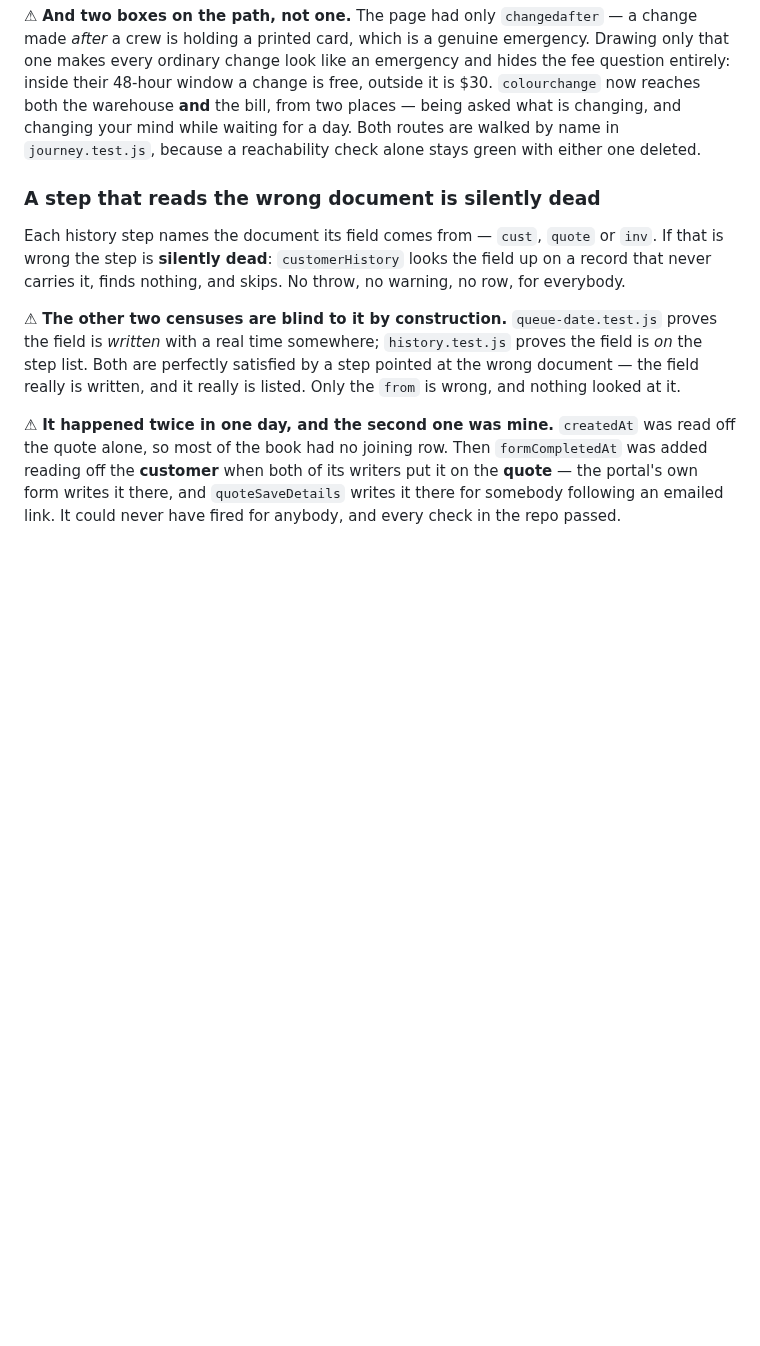
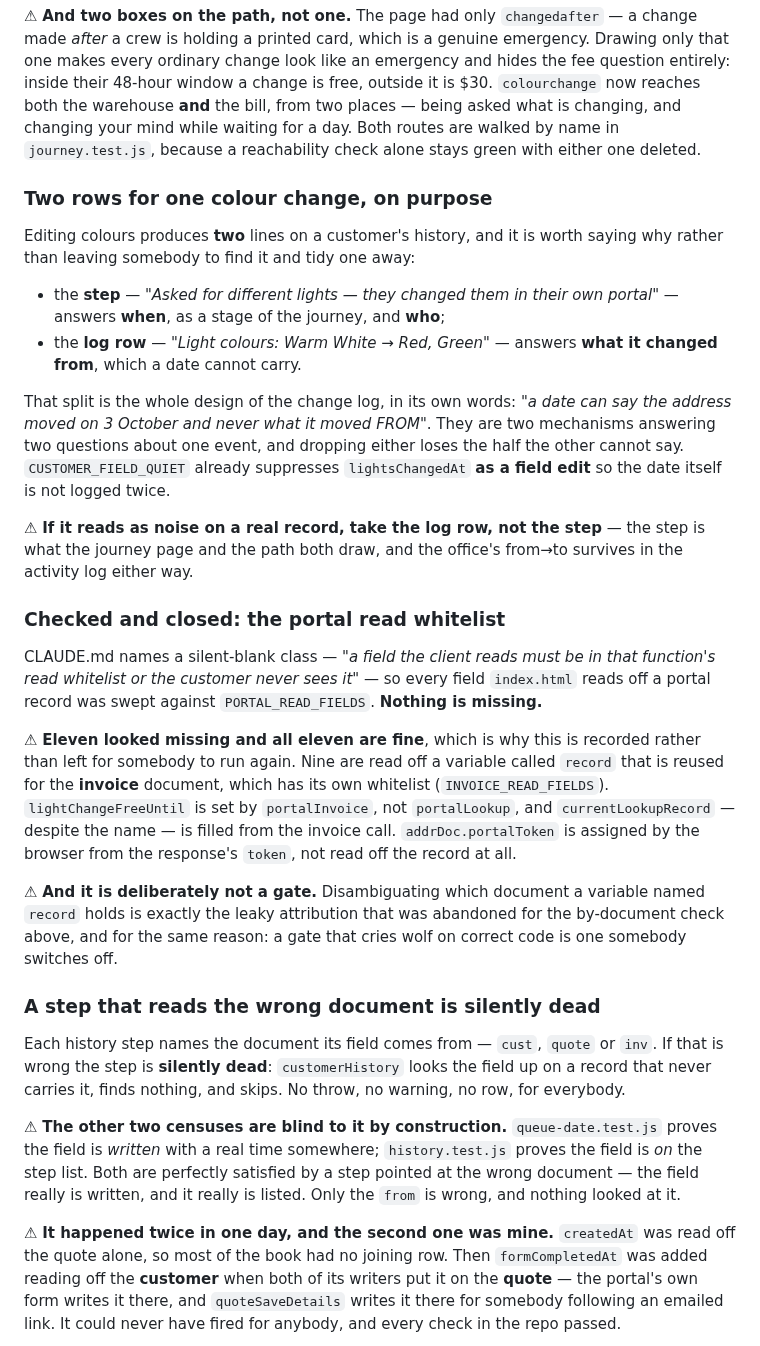
Before and after one commit to addieflips/Highlighting-Utah, a Markdown page: system-map.md, the part around the change. Rendered like a GitHub page; blank space fills up the shorter version.

Commit message:
Two rows for one colour change, on purpose; and the portal whitelist checked and closed
Editing colours now produces two history lines -- the dated step (when, and who)
and the edit log row (what it changed FROM). That split is the change log's own
design in its own words: a date can say the address moved on 3 October and never
what it moved from. Recorded so it reads as a decision rather than an accident,
with a note on which one to drop if it reads as noise on a real record.

And CLAUDE.md names a silent-blank class -- a field the client reads that is not
in the portal read whitelist -- so every field index.html reads off a portal
record was swept against PORTAL_READ_FIELDS. Nothing is missing. Eleven looked
missing and all eleven are fine: nine are read off a variable called 'record'
that is reused for the invoice document, which has its own whitelist;
lightChangeFreeUntil comes from portalInvoice; portalToken is assigned from the
response rather than read off the record.

Recorded rather than left for somebody to run again, and deliberately not made a
gate: disambiguating which document a variable named 'record' holds is the same
leaky attribution abandoned for the by-document check, for the same reason.

npm test exit 0.

Co-Authored-By: Claude Opus 5 <noreply@anthropic.com>
Claude-Session: https://claude.ai/code/session_01WZ4a9BXuiV8Za22P2R3WsS

```diff
--- a/system-map.md
+++ b/system-map.md
@@ -709,6 +709,45 @@ both the warehouse **and** the bill, from two places — being asked what is cha
 changing your mind while waiting for a day. Both routes are walked by name in
 `journey.test.js`, because a reachability check alone stays green with either one deleted.
 
+### Two rows for one colour change, on purpose
+
+Editing colours produces **two** lines on a customer's history, and it is worth saying why
+rather than leaving somebody to find it and tidy one away:
+
+- the **step** — *"Asked for different lights — they changed them in their own portal"* —
+  answers **when**, as a stage of the journey, and **who**;
+- the **log row** — *"Light colours: Warm White → Red, Green"* — answers **what it changed
+  from**, which a date cannot carry.
+
+That split is the whole design of the change log, in its own words: *"a date can say the
+address moved on 3 October and never what it moved FROM"*. They are two mechanisms
+answering two questions about one event, and dropping either loses the half the other
+cannot say. `CUSTOMER_FIELD_QUIET` already suppresses `lightsChangedAt` **as a field edit**
+so the date itself is not logged twice.
+
+⚠ **If it reads as noise on a real record, take the log row, not the step** — the step is
+what the journey page and the path both draw, and the office's from→to survives in the
+activity log either way.
+
+### Checked and closed: the portal read whitelist
+
+CLAUDE.md names a silent-blank class — *"a field the client reads must be in that
+function's read whitelist or the customer never sees it"* — so every field `index.html`
+reads off a portal record was swept against `PORTAL_READ_FIELDS`. **Nothing is missing.**
+
+⚠ **Eleven looked missing and all eleven are fine**, which is why this is recorded rather
+than left for somebody to run again. Nine are read off a variable called `record` that is
+reused for the **invoice** document, which has its own whitelist (`INVOICE_READ_FIELDS`).
+`lightChangeFreeUntil` is set by `portalInvoice`, not `portalLookup`, and
+`currentLookupRecord` — despite the name — is filled from the invoice call.
+`addrDoc.portalToken` is assigned by the browser from the response's `token`, not read off
+the record at all.
+
+⚠ **And it is deliberately not a gate.** Disambiguating which document a variable named
+`record` holds is exactly the leaky attribution that was abandoned for the by-document
+check above, and for the same reason: a gate that cries wolf on correct code is one
+somebody switches off.
+
 ### A step that reads the wrong document is silently dead
 
 Each history step names the document its field comes from — `cust`, `quote` or `inv`. If
```
